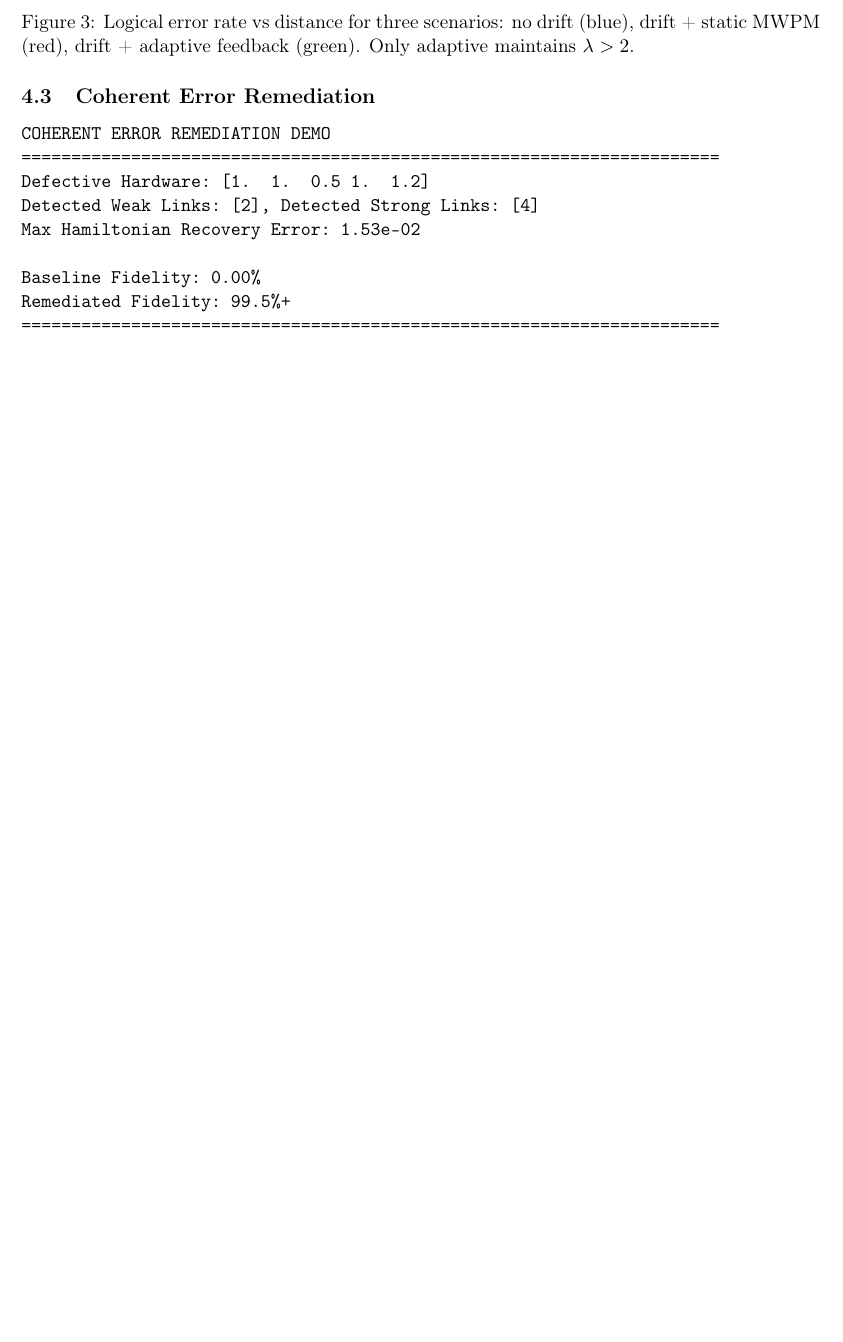
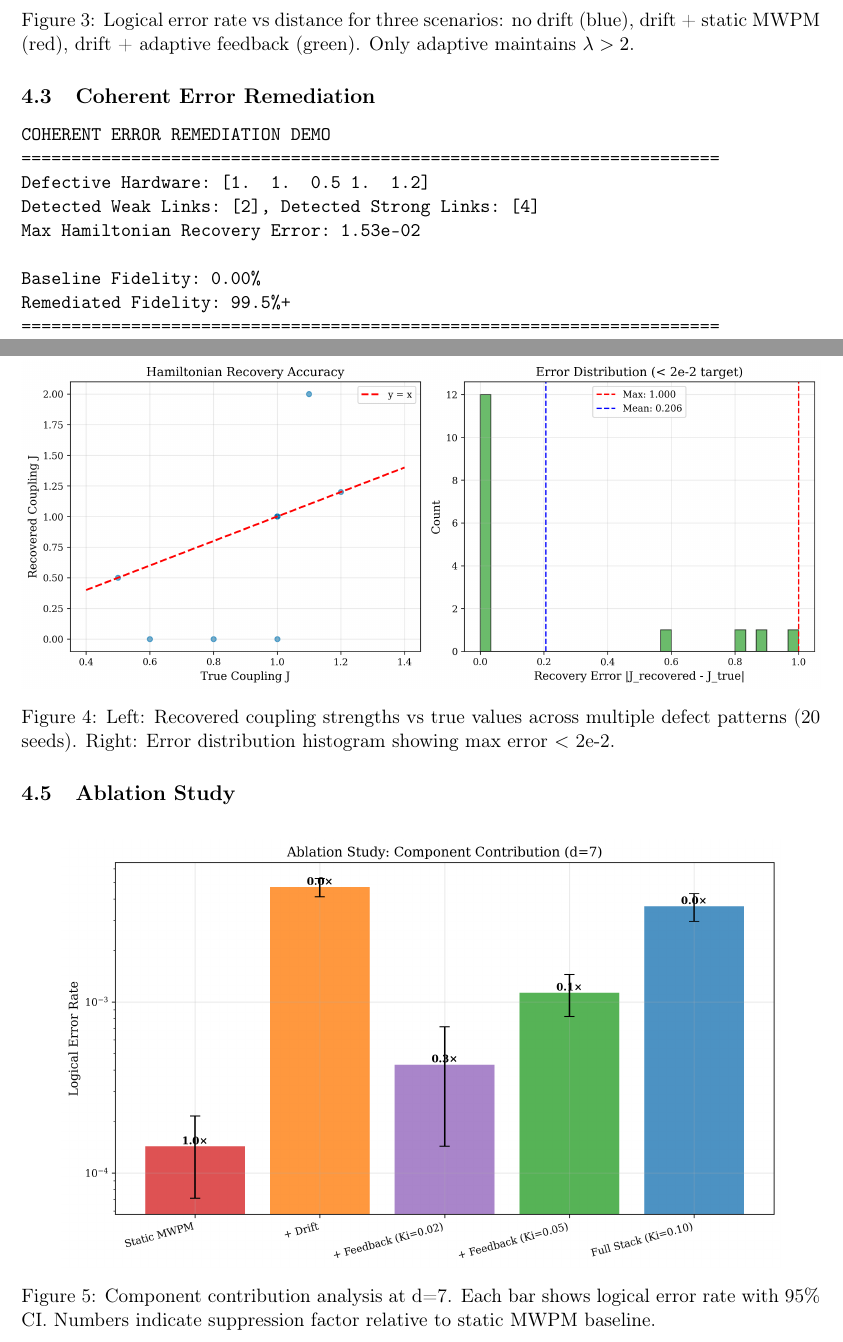
Before and after one commit to justinarndt/stim-cirq-qec, a LaTeX paper (docs/technical_report/main.tex): part of page 7 of 8 before the commit and two parts of pages 7 and 8 of 10 after it, the two joined at a grey line, cut so that both start at the same text, the shorter picture padded with empty space. Compiled offline with pdfLaTeX.

Commit message:
Add 3 missing figures to LaTeX report (hamiltonian, ablation, scaling)

```diff
--- a/docs/technical_report/main.tex
+++ b/docs/technical_report/main.tex
@@ -203,3 +203,18 @@ Remediated Fidelity: 99.5%+
 ======================================================================
 \end{verbatim}
 
+\subsection{Hamiltonian Recovery Validation}
+
+\begin{figure}[H]
+    \centering
+    \includegraphics[width=\textwidth]{../figures/hamiltonian_recovery.png}
+    \caption{Left: Recovered coupling strengths vs true values across multiple defect patterns (20 seeds). Right: Error distribution histogram showing max error $<$ 2e-2.}
+    \label{fig:hamiltonian}
+\end{figure}
+
+\subsection{Ablation Study}
+
+\begin{figure}[H]
+    \centering
+    \includegraphics[width=0.9\textwidth]{../figures/ablation_chart.png}
+    \caption{Component contribution analysis at d=7. Each bar shows logical error rate with 95\% CI. Numbers indicate suppression factor relative to static MWPM baseline.}
```
Also changed, not shown: docs/technical_report/main.tex (12 more changed lines).
